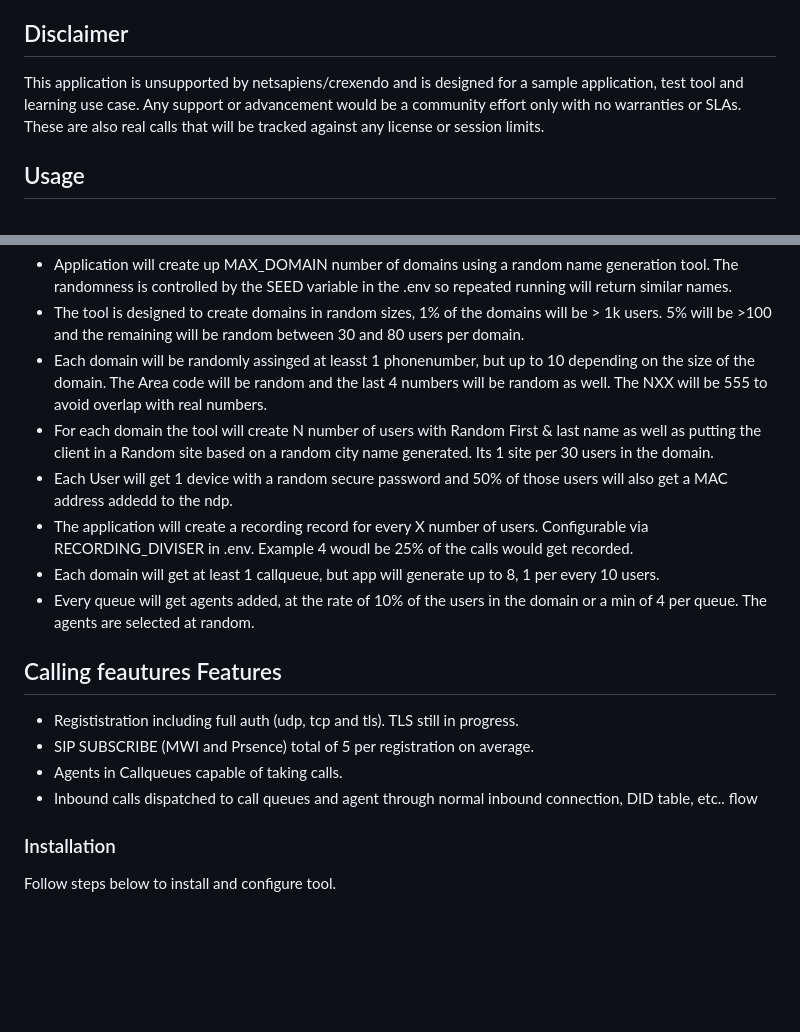
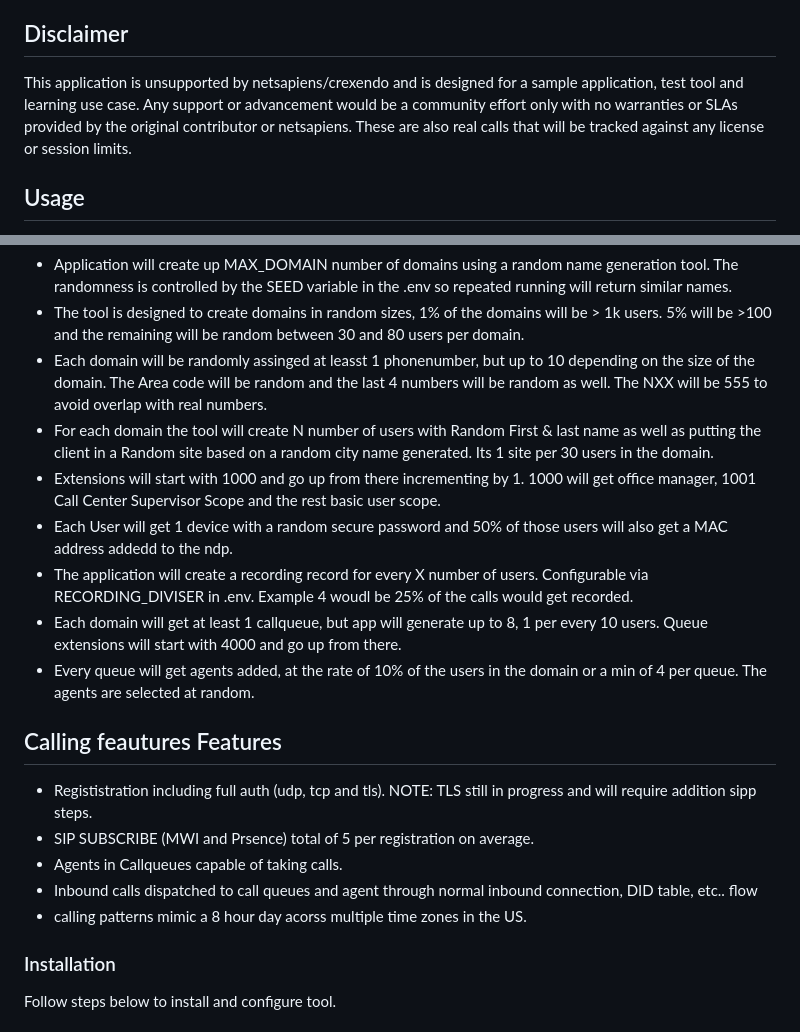
Before and after one commit to aaker/netsapiens-loadgenerator, a Markdown page: README.md, 2 parts joined by grey strips. GitHub-like rendering; blank space fills up the shorter version.

```diff
--- a/README.md
+++ b/README.md
@@ -5,7 +5,7 @@ This set of tools is designed to help generatate a batch of domains with users,
 
 ## Disclaimer
 
-This application is unsupported by netsapiens/crexendo and is designed for a sample application, test tool and learning use case. Any support or advancement would be a community effort only with no warranties or SLAs. These are also real calls that will be tracked against any license or session limits.
+This application is unsupported by netsapiens/crexendo and is designed for a sample application, test tool and learning use case. Any support or advancement would be a community effort only with no warranties or SLAs provided by the original contributor or netsapiens. These are also real calls that will be tracked against any license or session limits.
 
 ## Usage
 You should run 1 server per target SiPbx servers. Can be run anywhere that can access SiPbx SIP enpoint and Api. Note there is network usage so beware of hidden costs there if using a provider charging for network.
@@ -15,16 +15,18 @@ You should run 1 server per target SiPbx servers. Can be run anywhere that can a
 * The tool is designed to create domains in random sizes, 1% of the domains will be > 1k users. 5% will be >100 and the remaining will be random between 30 and 80 users per domain.
 * Each domain will be randomly assinged at leasst 1 phonenumber, but up to 10 depending on the size of the domain. The Area code will be random and the last 4 numbers will be random as well. The NXX will be 555 to avoid overlap with real numbers.
 * For each domain the tool will create N number of users with Random First & last name as well as putting the client in a Random site based on a random city name generated. Its 1 site per 30 users in the domain.
+* Extensions will start with 1000 and go up from there incrementing by 1. 1000 will get office manager, 1001 Call Center Supervisor Scope and the rest basic user scope.
 * Each User will get 1 device with a random secure password and 50% of those users will also get a MAC address addedd to the ndp.
 * The application will create a recording record for every X number of users. Configurable via RECORDING_DIVISER in .env. Example 4 woudl be 25% of the calls would get recorded.
-* Each domain will get at least 1 callqueue, but app will generate up to 8, 1 per every 10 users.
+* Each domain will get at least 1 callqueue, but app will generate up to 8, 1 per every 10 users. Queue extensions will start with 4000 and go up from there.
 * Every queue will get agents added, at the rate of 10% of the users in the domain or a min of 4 per queue. The agents are selected at random.
 
 ## Calling feautures Features
-* Regististration including full auth (udp, tcp and tls). TLS still in progress.
+* Regististration including full auth (udp, tcp and tls). NOTE: TLS still in progress and will require addition sipp steps.
 * SIP SUBSCRIBE (MWI and Prsence) total of 5 per registration on average.
 * Agents in Callqueues capable of taking calls.
 * Inbound calls dispatched to call queues and agent through normal inbound connection, DID table, etc.. flow
+* calling patterns mimic a 8 hour day acorss multiple time zones in the US.
 
 ### Installation
 
```
